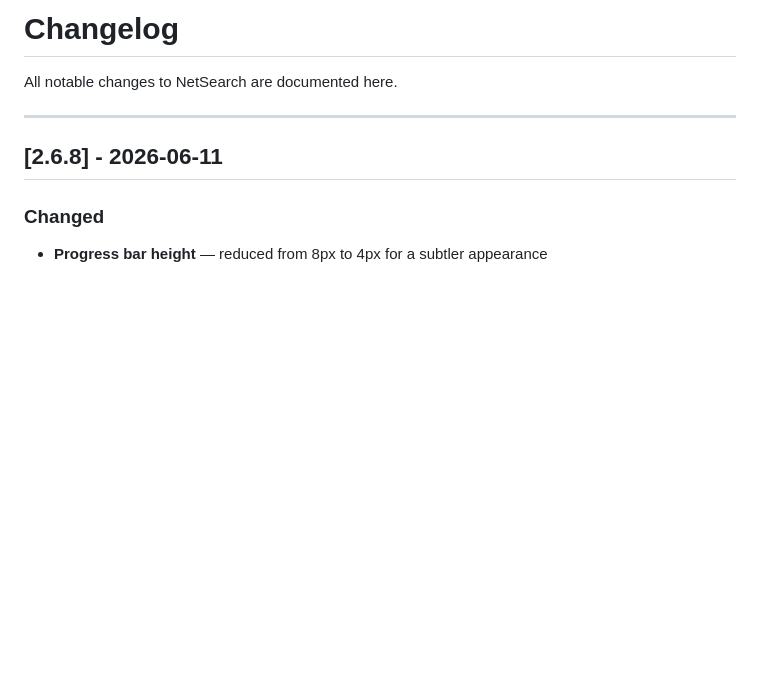
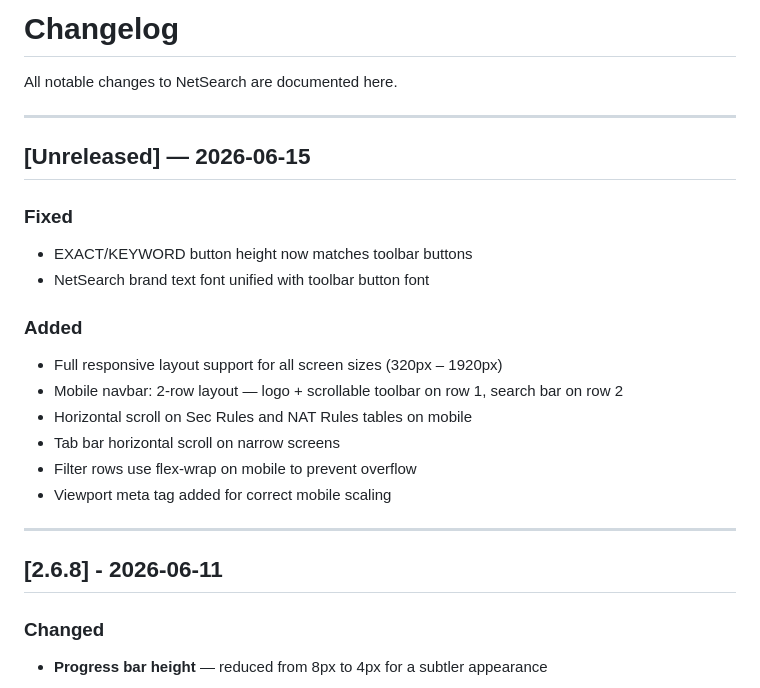
Before and after one commit to ccclll1228/NetSearch_claude_sqlite, a Markdown page: CHANGELOG.md, the part around the change. GitHub-like rendering; blank space fills up the shorter version.

Commit message:
docs: update CHANGELOG for responsive layout release
Co-Authored-By: Claude Opus 4.6 <noreply@anthropic.com>

```diff
--- a/CHANGELOG.md
+++ b/CHANGELOG.md
@@ -1,6 +1,22 @@
 # Changelog
 
 All notable changes to NetSearch are documented here.
+
+---
+
+## [Unreleased] — 2026-06-15
+
+### Fixed
+- EXACT/KEYWORD button height now matches toolbar buttons
+- NetSearch brand text font unified with toolbar button font
+
+### Added
+- Full responsive layout support for all screen sizes (320px – 1920px)
+- Mobile navbar: 2-row layout — logo + scrollable toolbar on row 1, search bar on row 2
+- Horizontal scroll on Sec Rules and NAT Rules tables on mobile
+- Tab bar horizontal scroll on narrow screens
+- Filter rows use flex-wrap on mobile to prevent overflow
+- Viewport meta tag added for correct mobile scaling
 
 ---
 
```
